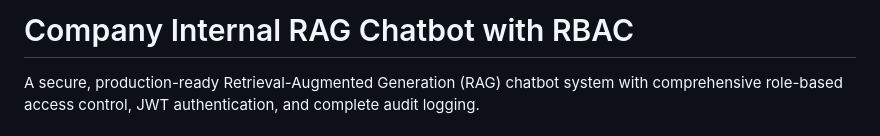
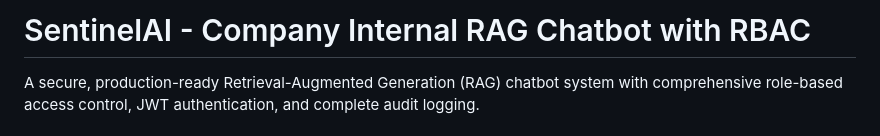
Before and after one commit to springboardmentor1234x-stack/Internal-Chatbot-with-RBAC, a Markdown page: README.md, the part around the change. Drawn GitHub-style.

```diff
--- a/README.md
+++ b/README.md
@@ -1,4 +1,4 @@
-# Company Internal RAG Chatbot with RBAC
+# SentinelAI - Company Internal RAG Chatbot with RBAC
 
 A secure, production-ready Retrieval-Augmented Generation (RAG) chatbot system with comprehensive role-based access control, JWT authentication, and complete audit logging.
 
```
